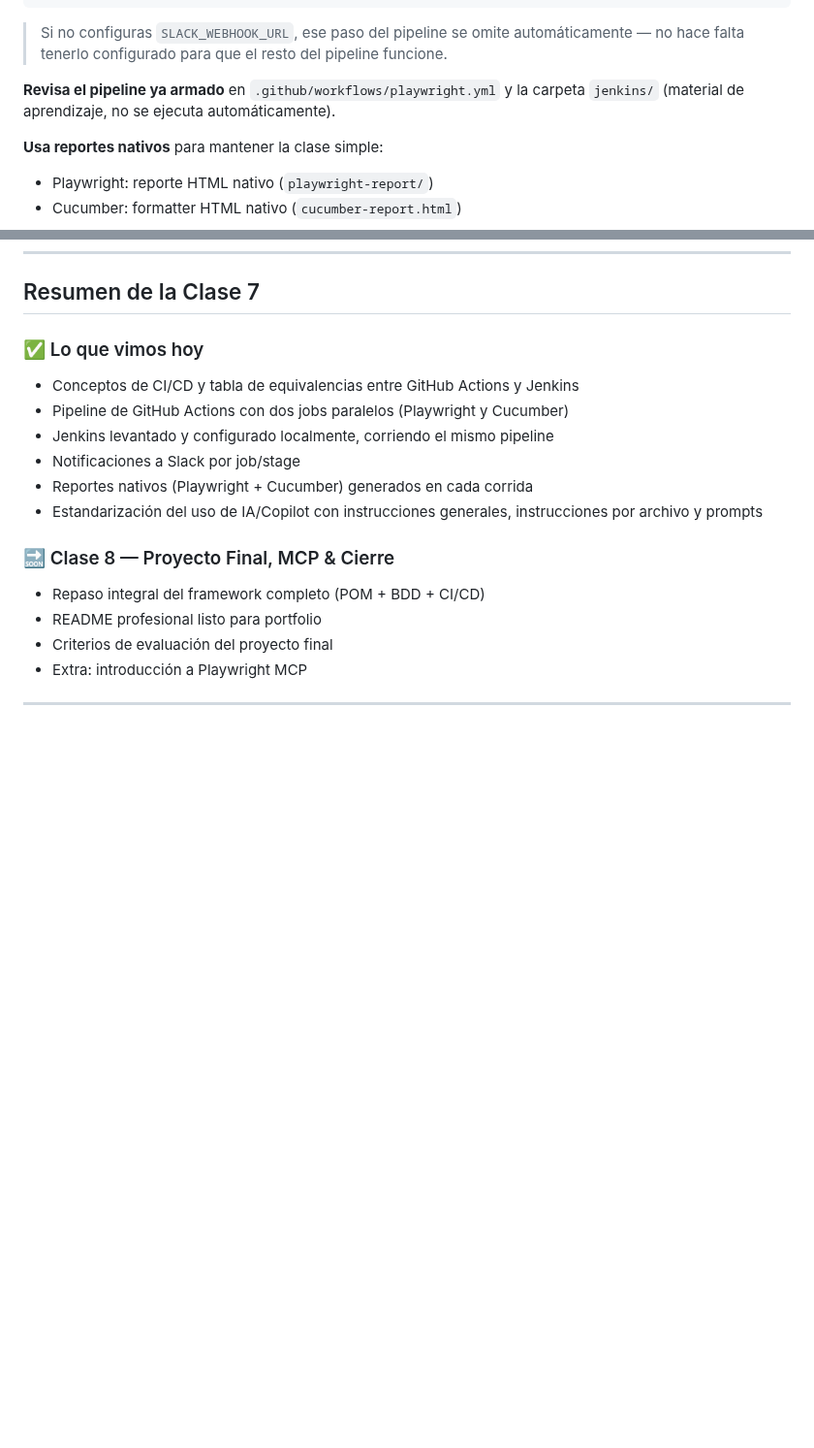
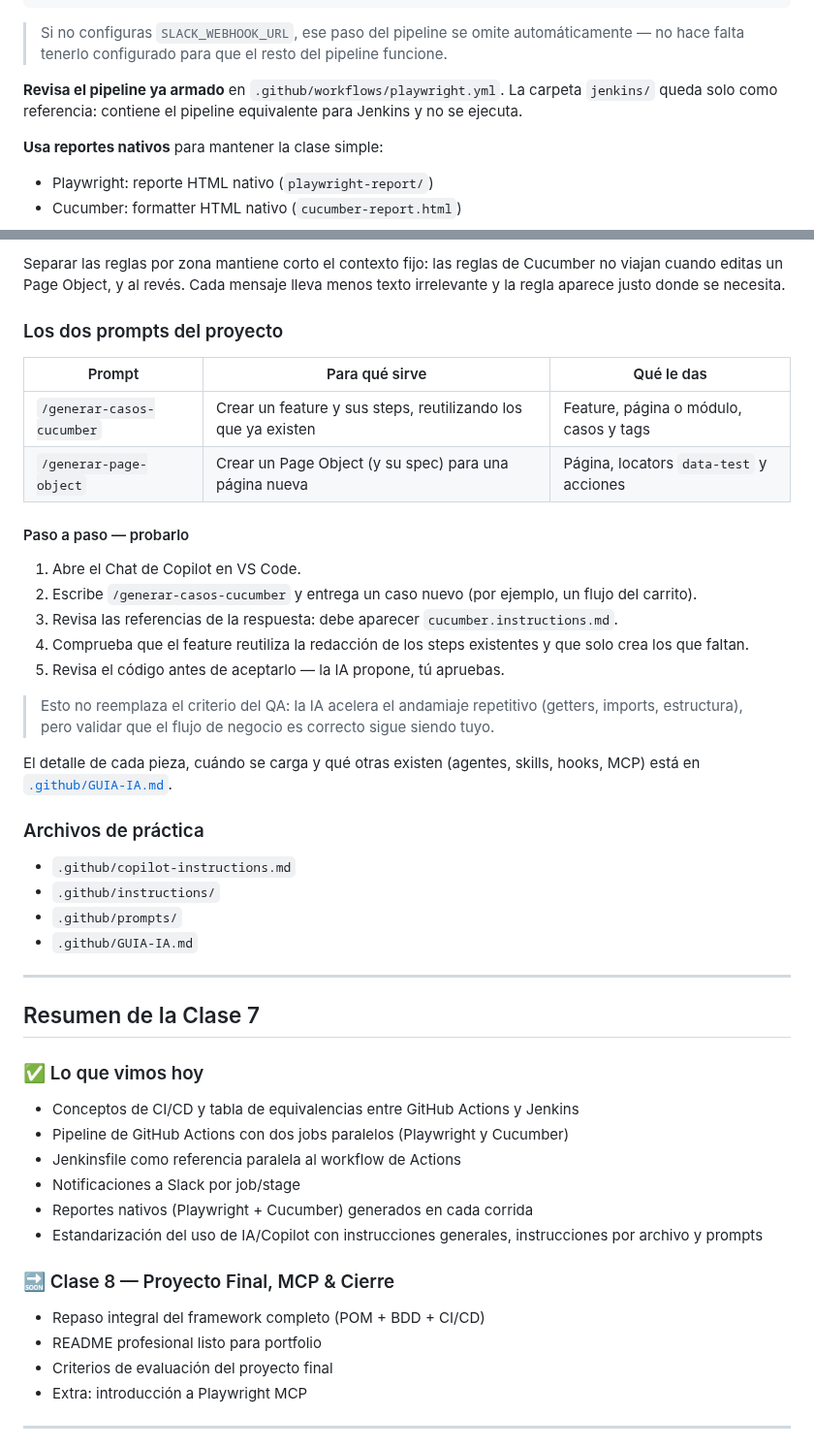
Before and after one commit to BrandLuna/playwright-curso, a Markdown page: README.md, 2 parts joined by grey strips. Shown at 97% size. Rendered like a GitHub page; blank space fills up the shorter version.

```diff
--- a/README.md
+++ b/README.md
@@ -53,8 +32,8 @@ SLACK_WEBHOOK_URL=<tu Incoming Webhook de Slack>       # opcional
 > Si no configuras `SLACK_WEBHOOK_URL`, ese paso del pipeline se omite automáticamente — no hace
 > falta tenerlo configurado para que el resto del pipeline funcione.
 
-**Revisa el pipeline ya armado** en `.github/workflows/playwright.yml` y la carpeta `jenkins/`
-(material de aprendizaje, no se ejecuta automáticamente).
+**Revisa el pipeline ya armado** en `.github/workflows/playwright.yml`. La carpeta `jenkins/` queda
+solo como referencia: contiene el pipeline equivalente para Jenkins y no se ejecuta.
 
 **Usa reportes nativos** para mantener la clase simple:
 - Playwright: reporte HTML nativo (`playwright-report/`)
@@ -355,10 +323,44 @@ mensaje debe llegar al canal elegido.
+Separar las reglas por zona mantiene corto el contexto fijo: las reglas de Cucumber no viajan cuando
+editas un Page Object, y al revés. Cada mensaje lleva menos texto irrelevante y la regla aparece
+justo donde se necesita.
+
+### Los dos prompts del proyecto
+
+| Prompt | Para qué sirve | Qué le das |
+|---|---|---|
+| `/generar-casos-cucumber` | Crear un feature y sus steps, reutilizando los que ya existen | Feature, página o módulo, casos y tags |
+| `/generar-page-object` | Crear un Page Object (y su spec) para una página nueva | Página, locators `data-test` y acciones |
+
+#### Paso a paso — probarlo
+
+1. Abre el Chat de Copilot en VS Code.
+2. Escribe `/generar-casos-cucumber` y entrega un caso nuevo (por ejemplo, un flujo del carrito).
+3. Revisa las referencias de la respuesta: debe aparecer `cucumber.instructions.md`.
+4. Comprueba que el feature reutiliza la redacción de los steps existentes y que solo crea los que faltan.
+5. Revisa el código antes de aceptarlo — la IA propone, tú apruebas.
+
+> Esto no reemplaza el criterio del QA: la IA acelera el andamiaje repetitivo (getters, imports,
+> estructura), pero validar que el flujo de negocio es correcto sigue siendo tuyo.
+
+El detalle de cada pieza, cuándo se carga y qué otras existen (agentes, skills, hooks, MCP) está
+en [`.github/GUIA-IA.md`](.github/GUIA-IA.md).
+
+### Archivos de práctica
+
+- `.github/copilot-instructions.md`
+- `.github/instructions/`
+- `.github/prompts/`
+- `.github/GUIA-IA.md`
+
+---
+
 ## Resumen de la Clase 7
 
 ### ✅ Lo que vimos hoy
 
 - Conceptos de CI/CD y tabla de equivalencias entre GitHub Actions y Jenkins
 - Pipeline de GitHub Actions con dos jobs paralelos (Playwright y Cucumber)
-- Jenkins levantado y configurado localmente, corriendo el mismo pipeline
+- Jenkinsfile como referencia paralela al workflow de Actions
 - Notificaciones a Slack por job/stage
 - Reportes nativos (Playwright + Cucumber) generados en cada corrida
 - Estandarización del uso de IA/Copilot con instrucciones generales, instrucciones por archivo y prompts
```
Also changed, not shown: other parts of README.md (+48 -80 lines).
